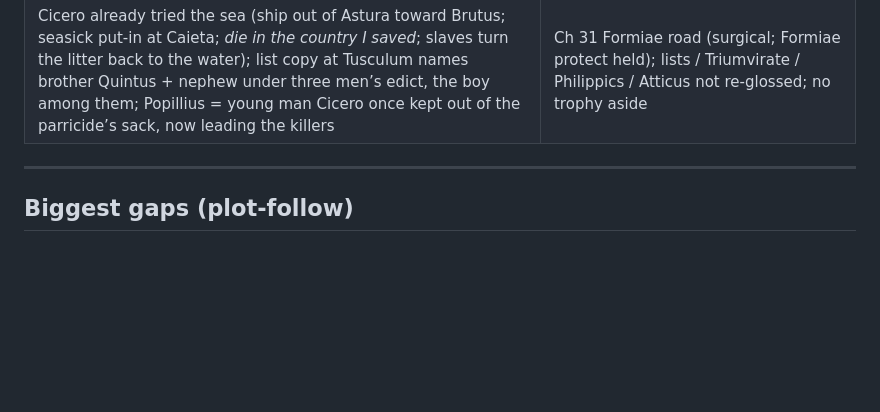
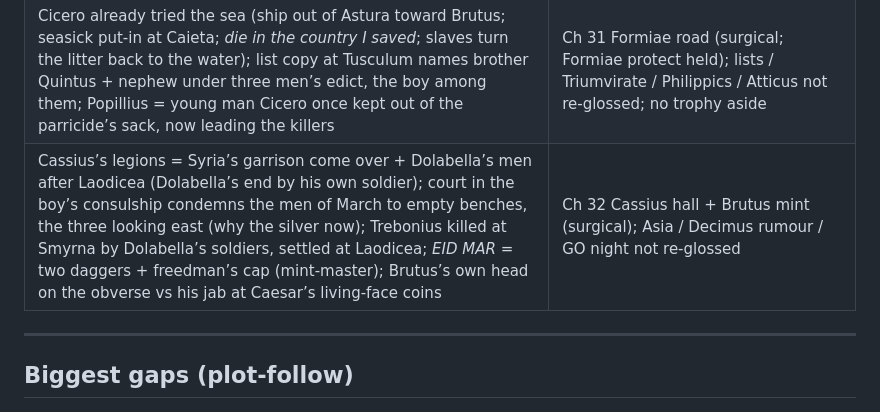
Before and after one commit to GeneralKnowledge/Ides, a Markdown page: writing/READER_EARN_GAPS.md, the part around the change. Rendered like a GitHub page; blank space fills up the shorter version.

```diff
--- a/writing/READER_EARN_GAPS.md
+++ b/writing/READER_EARN_GAPS.md
@@ -65,6 +65,7 @@
 | Lepidus’s legions take Antony in at the river; boy won’t share a road with Decimus; consul’s chair wants 42, boy has 19 → centurion’s sword (*this will*); fasces = twelve lictors’ rods; Bononia = river island invitation under Lepidus’s + Antony’s seals | Ch 29 aide count + pay line (surgical); Decimus death fog kept |
 | Bononia = river island, Lepidus crosses first, pat-down; triumvirs = tribune’s law, three men for setting the state in order, five years, consul’s power (Antony: Rome’s three-man boards count copper and mind the jail); proscription = names posted, head-money from treasury, slave freed, house to auction pays the legions (Sulla precedent) | Ch 30 Bononia table (surgical); street triptych not re-glossed |
 | Cicero already tried the sea (ship out of Astura toward Brutus; seasick put-in at Caieta; *die in the country I saved*; slaves turn the litter back to the water); list copy at Tusculum names brother Quintus + nephew under three men’s edict, the boy among them; Popillius = young man Cicero once kept out of the parricide’s sack, now leading the killers | Ch 31 Formiae road (surgical; Formiae protect held); lists / Triumvirate / Philippics / Atticus not re-glossed; no trophy aside |
+| Cassius’s legions = Syria’s garrison come over + Dolabella’s men after Laodicea (Dolabella’s end by his own soldier); court in the boy’s consulship condemns the men of March to empty benches, the three looking east (why the silver now); Trebonius killed at Smyrna by Dolabella’s soldiers, settled at Laodicea; *EID MAR* = two daggers + freedman’s cap (mint-master); Brutus’s own head on the obverse vs his jab at Caesar’s living-face coins | Ch 32 Cassius hall + Brutus mint (surgical); Asia / Decimus rumour / GO night not re-glossed |
 
 ---
 
```
Also changed, not shown: drafts/book1/ch32_eastern_ledger.md (+10 -3 lines).
